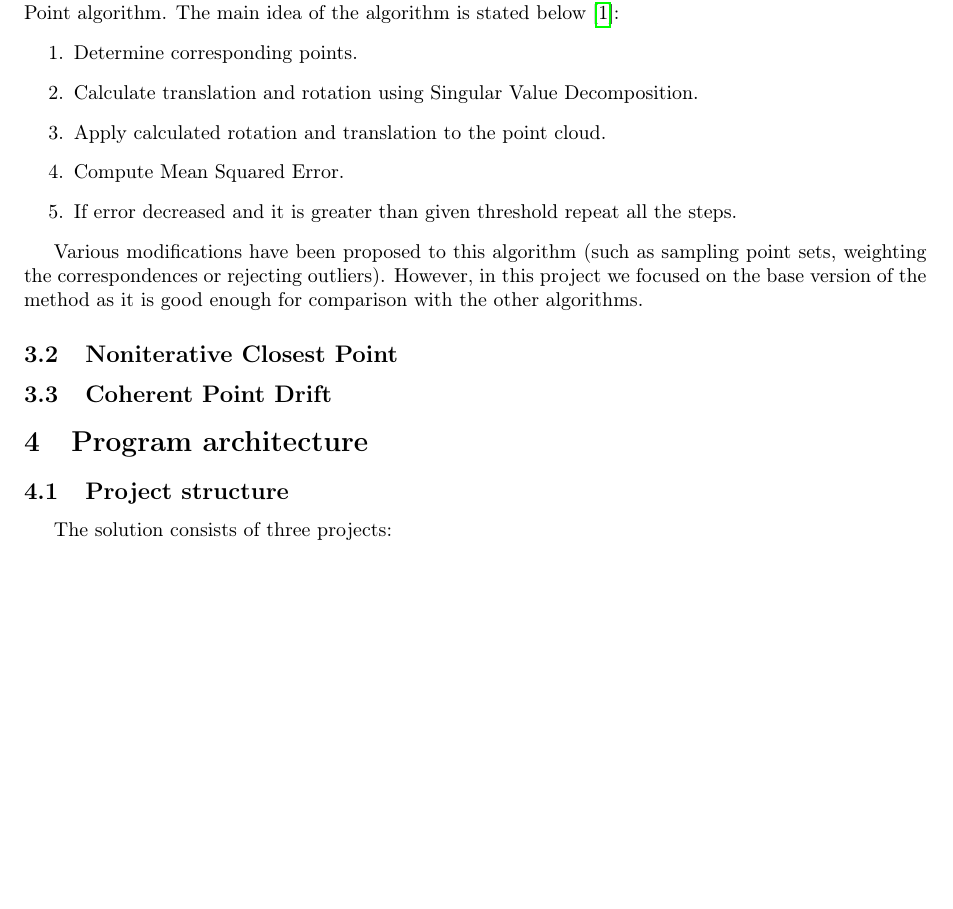
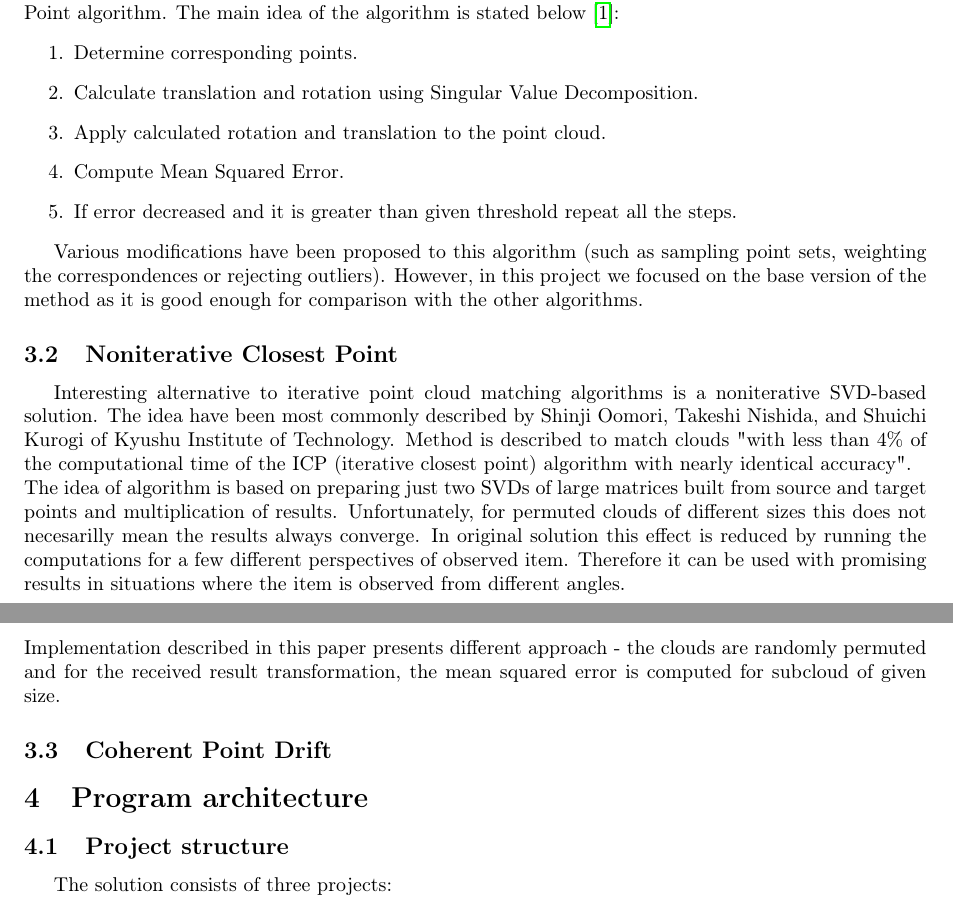
Before and after one commit to Sliwson/cuda-slam, a LaTeX document (doc/documentation.tex): part of page 4 of 8 before the commit and two parts of pages 4 and 5 of 8 after it, the two joined at a grey line, cut so that both start at the same text, the shorter picture padded with empty space. Compiled offline with pdfLaTeX.

Commit message:
Add rough description of non-iterative SLAM to documentation

```diff
--- a/doc/documentation.tex
+++ b/doc/documentation.tex
@@ -88,6 +88,10 @@ The most widely described and most popular method for solving SLAM problem is It
 Various modifications have been proposed to this algorithm (such as sampling point sets, weighting the correspondences or rejecting outliers). However, in this project we focused on the base version of the method as it is good enough for comparison with the other algorithms.
 
 \subsection{Noniterative Closest Point}
+Interesting alternative to iterative point cloud matching algorithms is a noniterative SVD-based solution. The idea have been most commonly described by Shinji Oomori, Takeshi Nishida, and Shuichi Kurogi of Kyushu Institute of Technology. Method is described to match clouds "with less than 4\% of the computational
+time of the ICP (iterative closest point) algorithm with nearly identical accuracy".\\
+The idea of algorithm is based on preparing just two SVDs of large matrices built from source and target points and multiplication of results. Unfortunately, for permuted clouds of different sizes this does not necesarilly mean the results always converge. In original solution this effect is reduced by running the computations for a few different perspectives of observed item. Therefore it can be used with promising results in situations where the item is observed from different angles.\\
+Implementation described in this paper presents different approach - the clouds are randomly permuted and for the received result transformation, the mean squared error is computed for subcloud of given size.
 
 \subsection{Coherent Point Drift}
 
```
